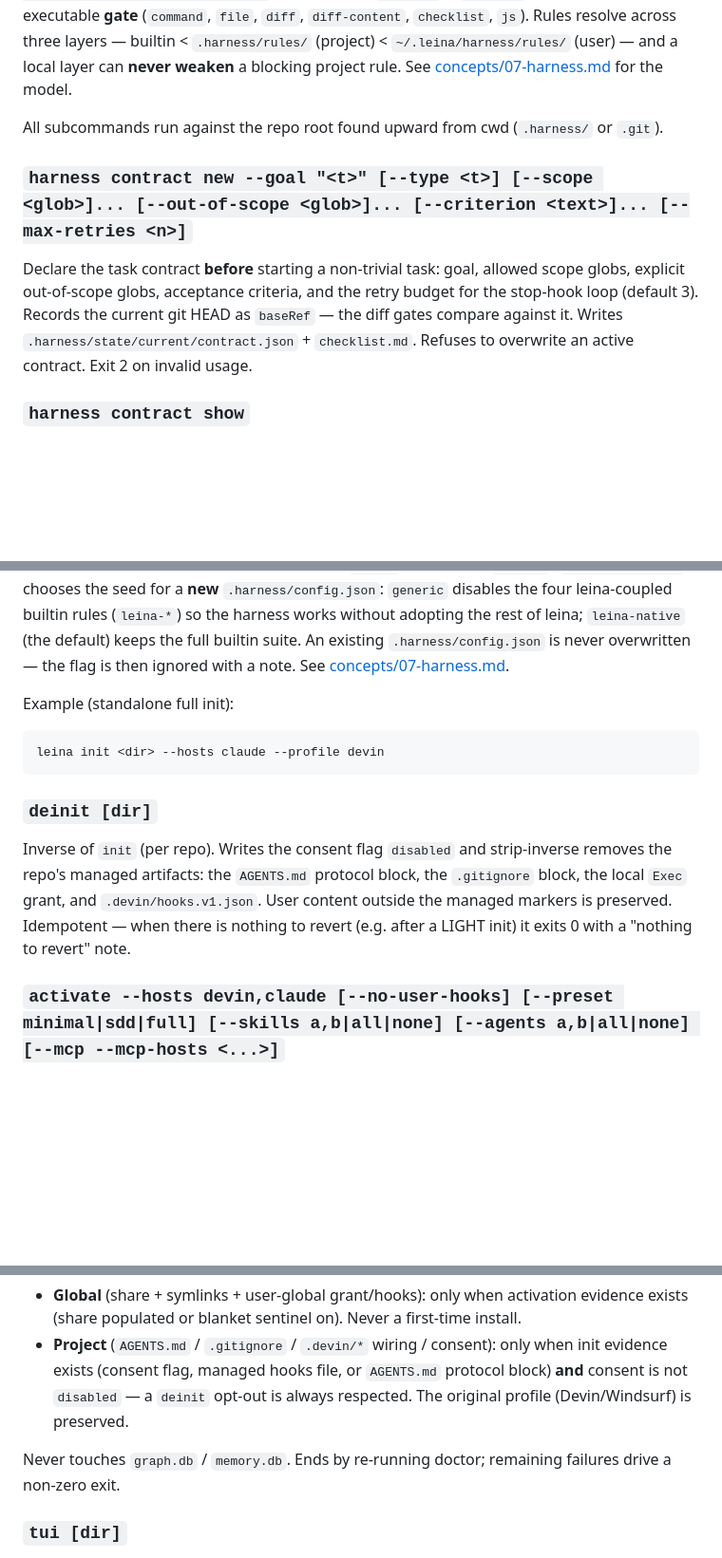
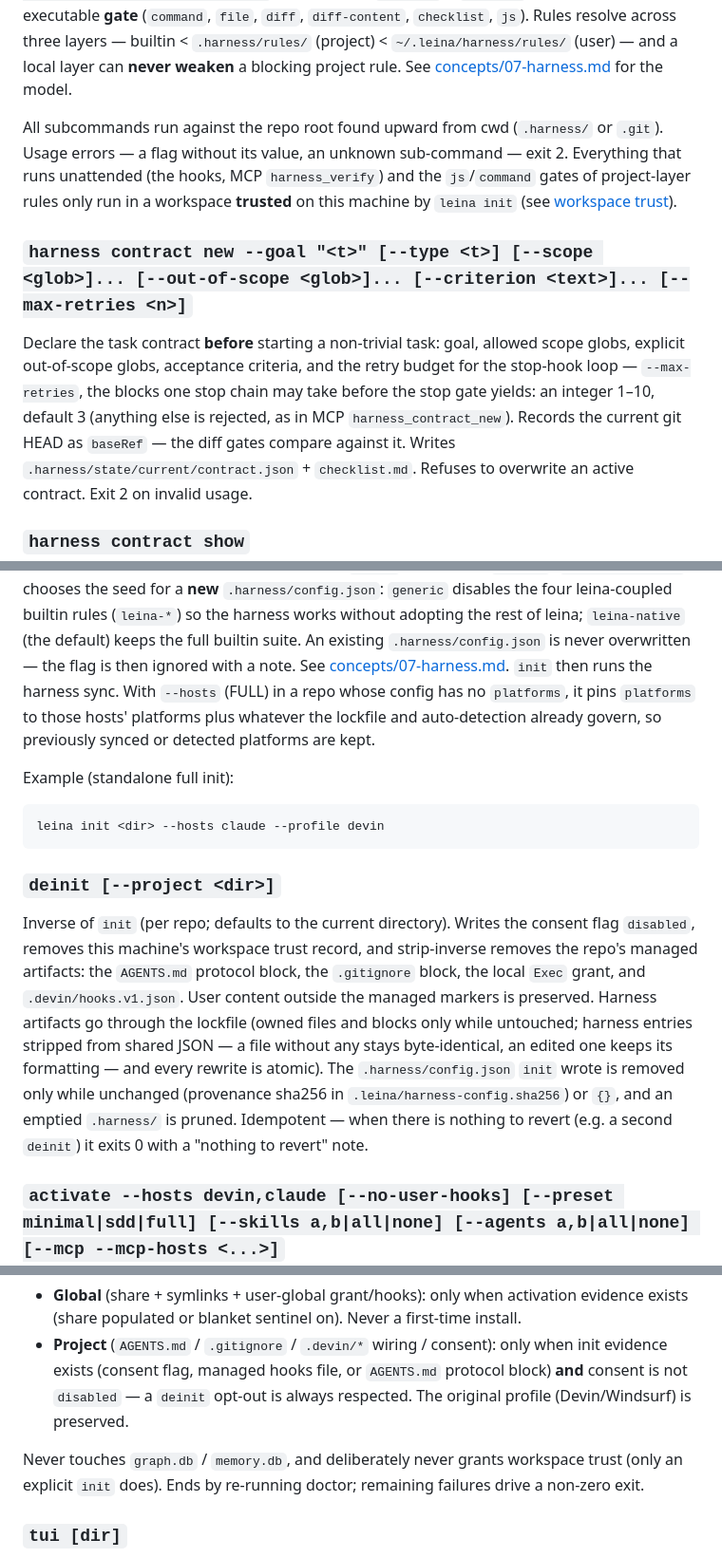
Before and after one commit to Kolimar/leina, a Markdown page: docs/CLI_REFERENCE.md, 3 parts joined by grey strips. Shown at 95% size. Drawn GitHub-style; blank space fills up the shorter version.

````diff
--- a/docs/CLI_REFERENCE.md
+++ b/docs/CLI_REFERENCE.md
@@ -425,11 +425,17 @@ optionally carrying an executable **gate** (`command`, `file`, `diff`, `diff-con
 blocking project rule. See [concepts/07-harness.md](concepts/07-harness.md) for the model.
 
 All subcommands run against the repo root found upward from cwd (`.harness/` or `.git`).
+Usage errors — a flag without its value, an unknown sub-command — exit 2. Everything that
+runs unattended (the hooks, MCP `harness_verify`) and the `js`/`command` gates of
+project-layer rules only run in a workspace **trusted** on this machine by `leina init`
+(see [workspace trust](concepts/07-harness.md#workspace-trust--what-may-run-unattended)).
 
 ### `harness contract new --goal "<t>" [--type <t>] [--scope <glob>]... [--out-of-scope <glob>]... [--criterion <text>]... [--max-retries <n>]`
 Declare the task contract **before** starting a non-trivial task: goal, allowed scope
 globs, explicit out-of-scope globs, acceptance criteria, and the retry budget for the
-stop-hook loop (default 3). Records the current git HEAD as `baseRef` — the diff gates
+stop-hook loop — `--max-retries`, the blocks one stop chain may take before the stop gate
+yields: an integer 1–10, default 3 (anything else is rejected, as in MCP
+`harness_contract_new`). Records the current git HEAD as `baseRef` — the diff gates
 compare against it. Writes `.harness/state/current/contract.json` + `checklist.md`.
 Refuses to overwrite an active contract. Exit 2 on invalid usage.
 
@@ -622,6 +661,9 @@ four leina-coupled builtin rules (`leina-*`) so the harness works without adopti
 leina; `leina-native` (the default) keeps the full builtin suite. An existing
 `.harness/config.json` is never overwritten — the flag is then ignored with a note. See
 [concepts/07-harness.md](concepts/07-harness.md#rule-presets--generic-vs-leina-native).
+`init` then runs the harness sync. With `--hosts` (FULL) in a repo whose config has no
+`platforms`, it pins `platforms` to those hosts' platforms plus whatever the lockfile and
+auto-detection already govern, so previously synced or detected platforms are kept.
 
 Example (standalone full init):
 
@@ -629,12 +671,18 @@ Example (standalone full init):
 leina init <dir> --hosts claude --profile devin
 ```
 
-### `deinit [dir]`
-Inverse of `init` (per repo). Writes the consent flag `disabled` and strip-inverse removes the
+### `deinit [--project <dir>]`
+Inverse of `init` (per repo; defaults to the current directory). Writes the consent flag
+`disabled`, removes this machine's workspace trust record, and strip-inverse removes the
 repo's managed artifacts: the `AGENTS.md` protocol block, the `.gitignore` block, the local
 `Exec` grant, and `.devin/hooks.v1.json`. User content outside the managed markers is preserved.
-Idempotent — when there is nothing to revert (e.g. after a LIGHT init) it exits 0 with a
-"nothing to revert" note.
+Harness artifacts go through the lockfile (owned files and blocks only while untouched;
+harness entries stripped from shared JSON — a file without any stays byte-identical, an
+edited one keeps its formatting — and every rewrite is atomic). The `.harness/config.json`
+`init` wrote is removed only while unchanged (provenance sha256 in
+`.leina/harness-config.sha256`) or `{}`, and an emptied `.harness/` is pruned. Idempotent —
+when there is nothing to revert (e.g. a second `deinit`) it exits 0 with a "nothing to
+revert" note.
 
 ### `activate --hosts devin,claude [--no-user-hooks] [--preset minimal|sdd|full] [--skills a,b|all|none] [--agents a,b|all|none] [--mcp --mcp-hosts <...>]`
 The global half of `setup` (once per machine), without flipping the blanket sentinel. Populate
@@ -685,8 +736,8 @@ never installs something the user never asked for:
   consent is not `disabled` — a `deinit` opt-out is always respected. The original profile
   (Devin/Windsurf) is preserved.
 
-Never touches `graph.db` / `memory.db`. Ends by re-running doctor; remaining failures drive a
-non-zero exit.
+Never touches `graph.db` / `memory.db`, and deliberately never grants workspace trust (only
+an explicit `init` does). Ends by re-running doctor; remaining failures drive a non-zero exit.
 
 ### `tui [dir]`
 Interactive console. Menus for: status (doctor summary), install/update with **asset-group
````
Also changed, not shown: other parts of docs/CLI_REFERENCE.md (+76 -28 lines), 1 other file.
